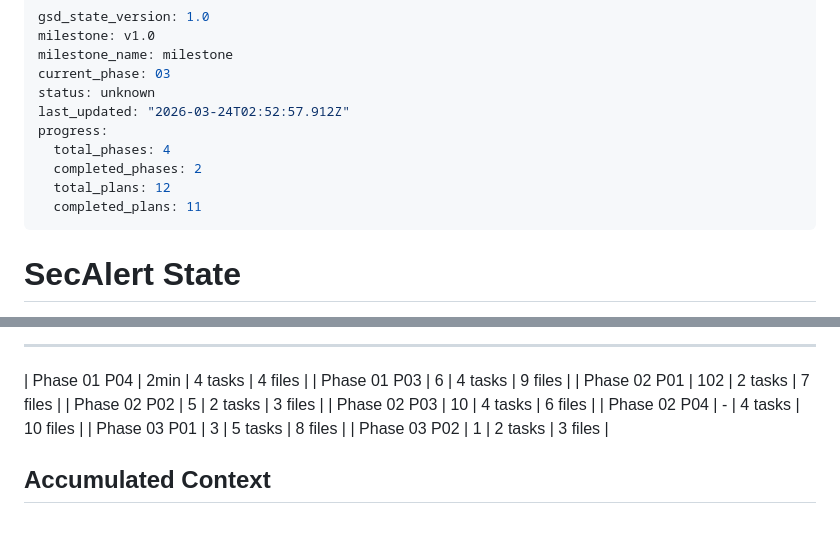
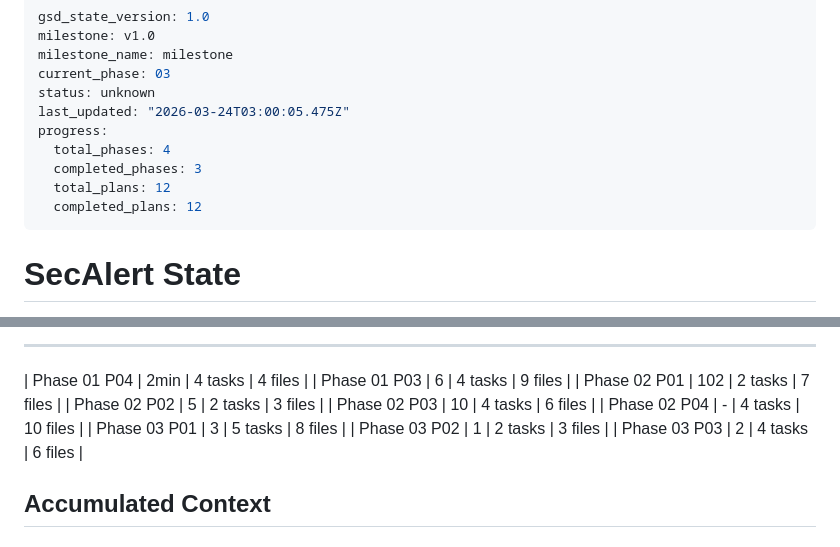
Before and after one commit to wr5912/SecAlert, a Markdown page: .planning/STATE.md, 2 parts joined by grey strips. Drawn GitHub-style.

Commit message:
docs(03-03): 完成 phase 3 plan 3 执行
- 03-03-SUMMARY.md 创建
- STATE.md 更新 (Phase 03 完成)
- ROADMAP.md 更新 (12/12 plans complete)

```diff
--- a/.planning/STATE.md
+++ b/.planning/STATE.md
@@ -4,12 +4,12 @@ milestone: v1.0
 milestone_name: milestone
 current_phase: 03
 status: unknown
-last_updated: "2026-03-24T02:52:57.912Z"
+last_updated: "2026-03-24T03:00:05.475Z"
 progress:
   total_phases: 4
-  completed_phases: 2
+  completed_phases: 3
   total_plans: 12
-  completed_plans: 11
+  completed_plans: 12
 ---
 
 # SecAlert State
@@ -44,6 +44,7 @@ Plan: 3 of 3
 | Phase 02 P04 | - | 4 tasks | 10 files |
 | Phase 03 P01 | 3 | 5 tasks | 8 files |
 | Phase 03 P02 | 1 | 2 tasks | 3 files |
+| Phase 03 P03 | 2 | 4 tasks | 6 files |
 
 ## Accumulated Context
 
```
Also changed, not shown: .planning/ROADMAP.md (+1 -1 lines), 1 other file.
